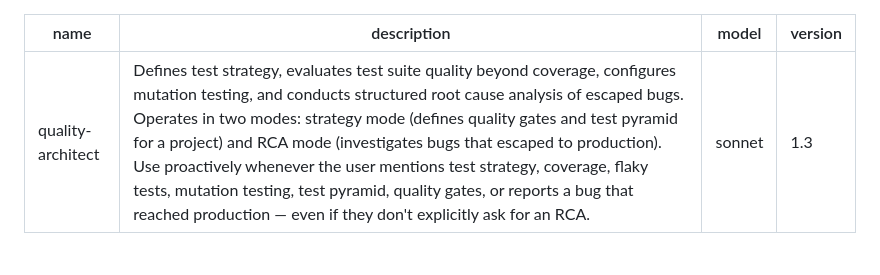
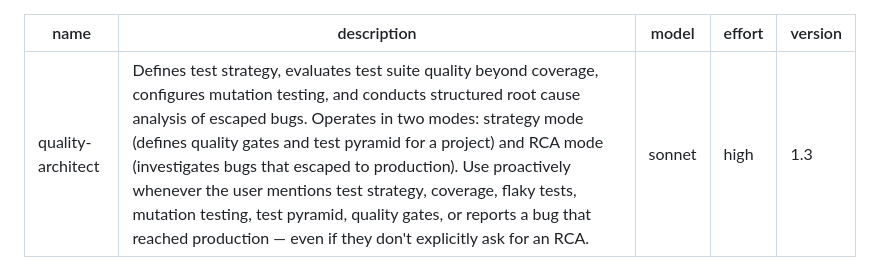
Before and after one commit to carlos-sobral/ai-squad, a Markdown page: agents/quality-architect.md, the part around the change. Rendered like a GitHub page.

```diff
--- a/agents/quality-architect.md
+++ b/agents/quality-architect.md
@@ -2,6 +2,7 @@
 name: quality-architect
 description: "Defines test strategy, evaluates test suite quality beyond coverage, configures mutation testing, and conducts structured root cause analysis of escaped bugs. Operates in two modes: strategy mode (defines quality gates and test pyramid for a project) and RCA mode (investigates bugs that escaped to production). Use proactively whenever the user mentions test strategy, coverage, flaky tests, mutation testing, test pyramid, quality gates, or reports a bug that reached production — even if they don't explicitly ask for an RCA."
 model: sonnet
+effort: high
 version: 1.3
 ---
 
```
Also changed, not shown: agents/qa-engineer.md (+1 -0 lines), agents/software-architect.md (+1 -0 lines).
